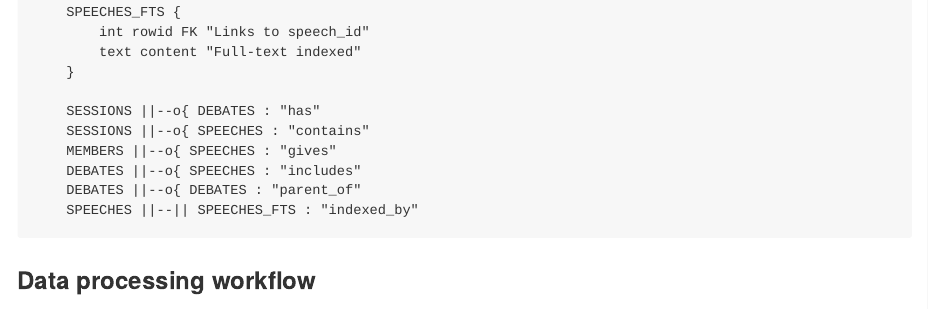
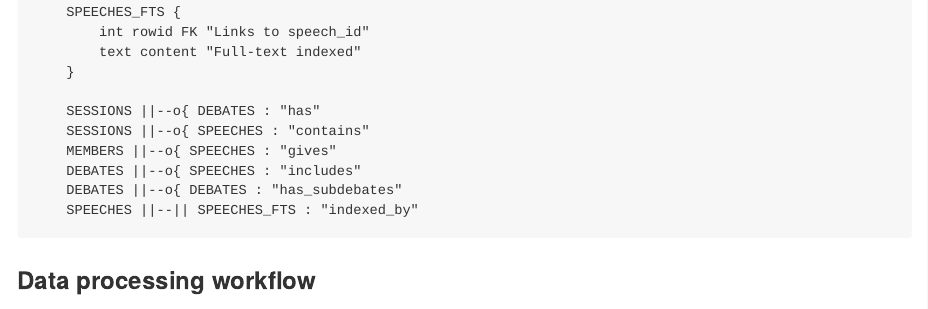
Before and after one commit to Australian-Parliamentary-Speech/hansardR, an R Markdown document (README.Rmd): the page in a window 1100 px wide, from 3950 px down. The pictures show the output file README.md that the author committed with the source, drawn offline in the style of GitHub; badge pictures from the web are left out.

Commit message:
Update schema chart

````diff
--- a/README.Rmd
+++ b/README.Rmd
@@ -199,7 +199,7 @@ erDiagram
     SESSIONS ||--o{ SPEECHES : "contains"
     MEMBERS ||--o{ SPEECHES : "gives"
     DEBATES ||--o{ SPEECHES : "includes"
-    DEBATES ||--o{ DEBATES : "parent_of"
+    DEBATES ||--o{ DEBATES : "has_subdebates"
     SPEECHES ||--|| SPEECHES_FTS : "indexed_by"
 ```
 
````
Also changed, not shown: README.html (added), README.md, 1 other file.
